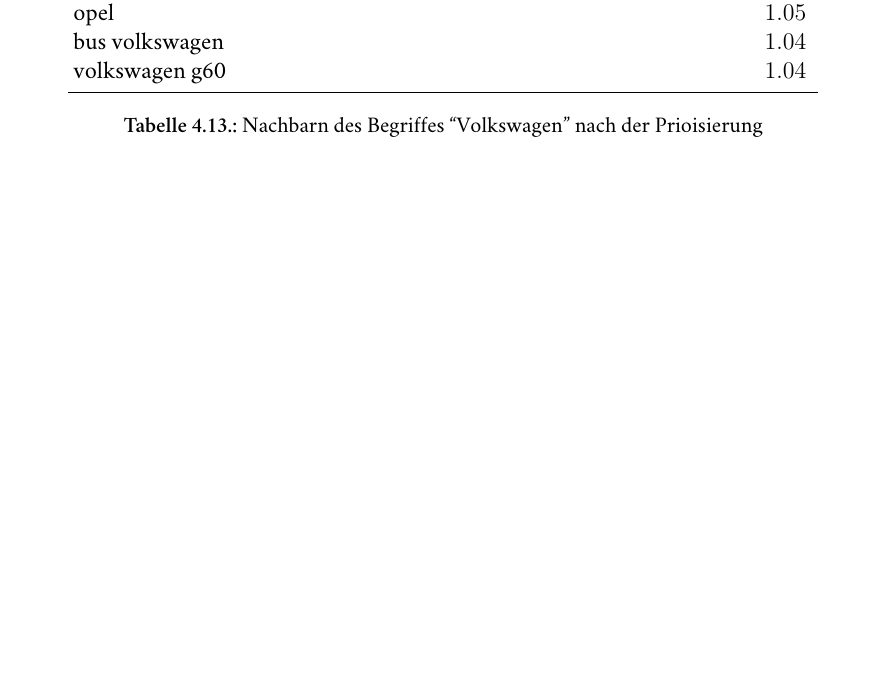
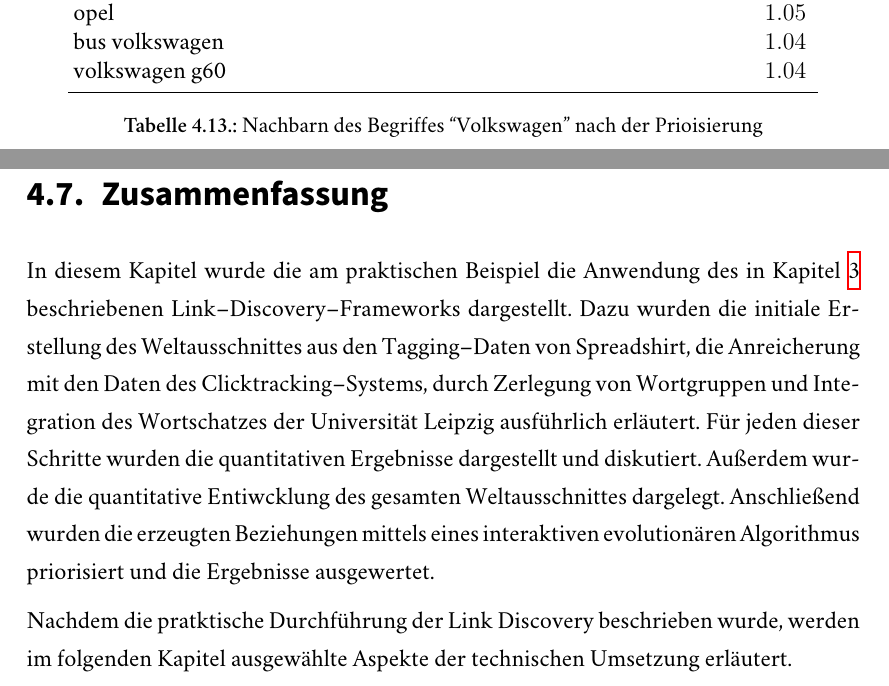
Before and after one commit to sebastianmarr/thesis, a LaTeX thesis (thesis/main.tex, which reads thesis/ld_application.tex): part of page 85 of 111 before the commit and two parts of pages 85 and 86 of 112 after it, the two joined at a grey line, cut so that both start at the same text, the shorter picture padded with empty space. Compiled offline with XeLaTeX; a missing font is replaced by an installed copy or a similar font.

Commit message:
link discovery application: summary

```diff
--- a/thesis/ld_application.tex
+++ b/thesis/ld_application.tex
@@ -895 +897,5 @@
 \section{Zusammenfassung}
+
+In diesem Kapitel wurde die am praktischen Beispiel die Anwendung des in \cref{ld_framework} beschriebenen Link--Discovery--Frameworks dargestellt. Dazu wurden die initiale Erstellung des Weltausschnittes aus den Tagging--Daten von Spreadshirt, die Anreicherung mit den Daten des Clicktracking--Systems, durch Zerlegung von Wortgruppen und Integration des Wortschatzes der Universität Leipzig ausführlich erläutert. Für jeden dieser Schritte wurden die quantitativen Ergebnisse dargestellt und diskutiert. Außerdem wurde die quantitative Entiwcklung des gesamten Weltausschnittes dargelegt. Anschließend wurden die erzeugten Beziehungen mittels eines interaktiven evolutionären Algorithmus priorisiert und die Ergebnisse ausgewertet.
+
+Nachdem die pratktische Durchführung der Link Discovery beschrieben wurde, werden im folgenden Kapitel ausgewählte Aspekte der technischen Umsetzung erläutert.
```
Also changed, not shown: thesis/ld_application.tex (2 more changed lines).
